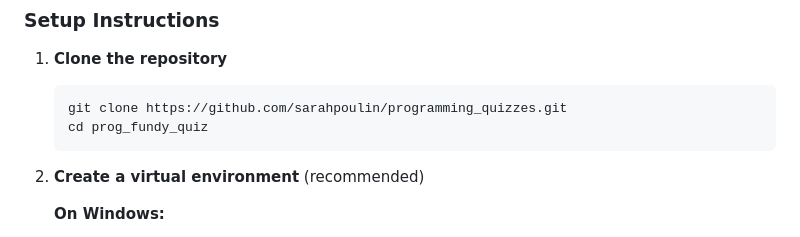
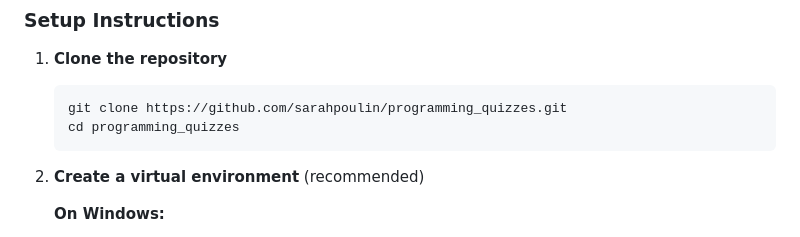
Before and after one commit to sarahpoulin/programming_quizzes, a Markdown page: README.md, the part around the change. Rendered like a GitHub page.

````diff
--- a/README.md
+++ b/README.md
@@ -24,7 +24,7 @@ A dynamic, interactive quiz application built with Flask. Features include quest
 1. **Clone the repository**
    ```bash
    git clone https://github.com/sarahpoulin/programming_quizzes.git
-   cd prog_fundy_quiz
+   cd programming_quizzes
    ```
 
 2. **Create a virtual environment** (recommended)
````
